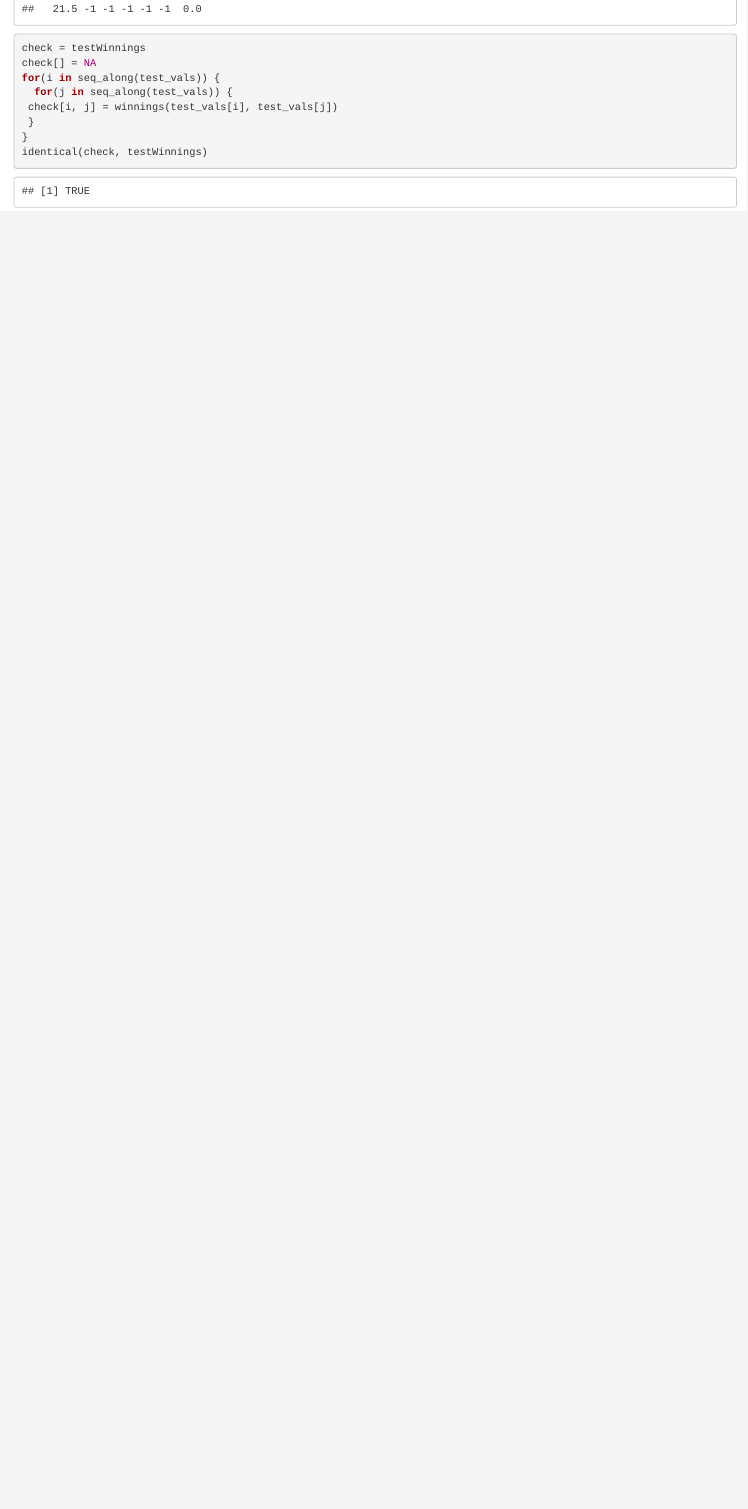
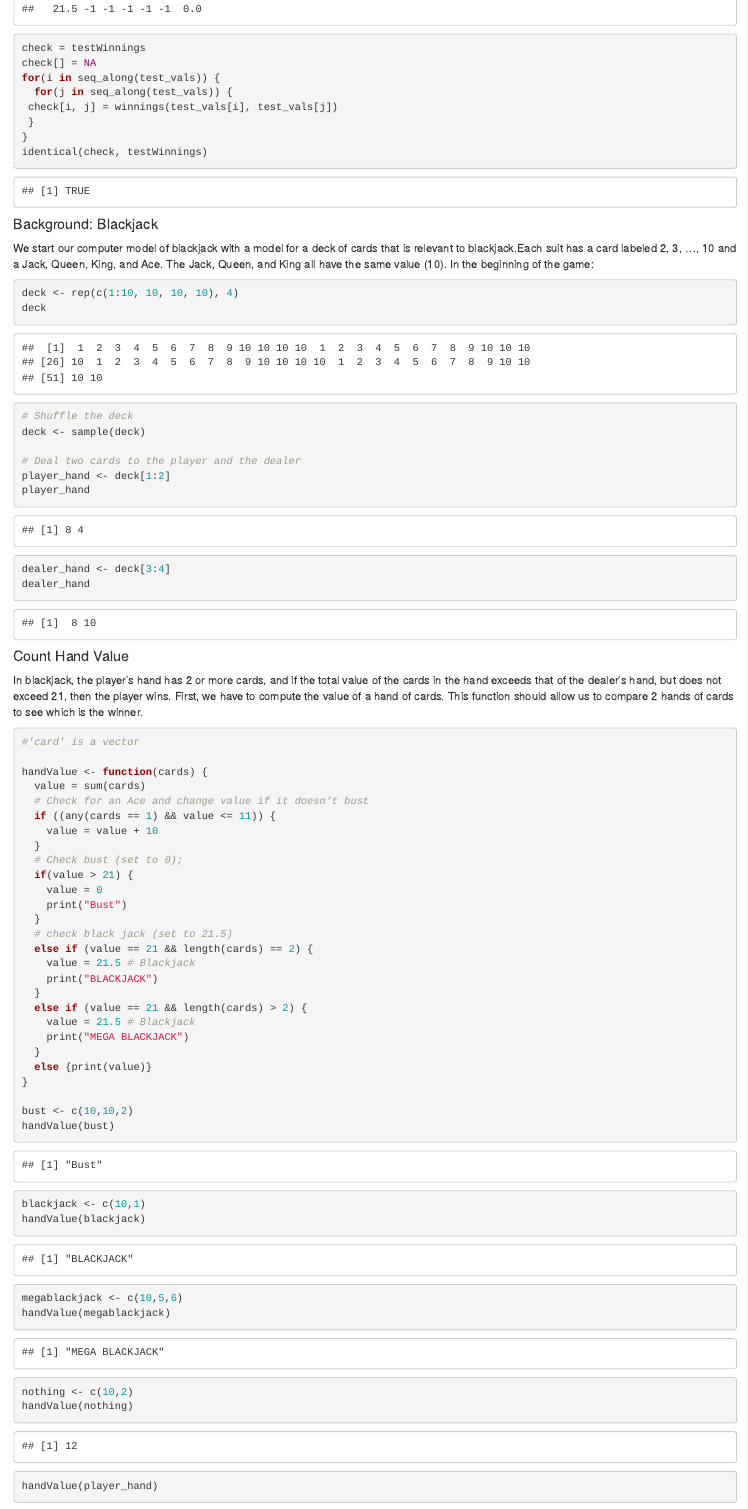
Before and after one commit to minh2803vn/FinalProjectR, an R Markdown document (R/finalproject.Rmd): the page in a window 1100 px wide, from 1320 px down. Rendered offline with R 4.5, knitr and Pandoc, with nearby package versions; code that draws random numbers runs with fixed seeds of ours; some code elsewhere in the file could not run offline.

Commit message:
Update finalproject.Rmd

````diff
--- a/R/finalproject.Rmd
+++ b/R/finalproject.Rmd
@@ -79,9 +79,62 @@ for(i in seq_along(test_vals)) {
  }
 }
 identical(check, testWinnings)
+```
 
+#### Background: Blackjack
+We start our computer model of blackjack with a model for a deck of cards that is relevant to blackjack.Each suit has a card labeled 2, 3, ..., 10 and a Jack, Queen, King, and Ace. The Jack, Queen, and King all have the same value (10). In the beginning of the game:
 
+```{r}
+deck <- rep(c(1:10, 10, 10, 10), 4)
+deck
 
+# Shuffle the deck
+deck <- sample(deck)
 
+# Deal two cards to the player and the dealer
+player_hand <- deck[1:2]
+player_hand
+dealer_hand <- deck[3:4]
+dealer_hand
+```
 
+#### Count Hand Value
+In blackjack, the player’s hand has 2 or more cards, and if the total value of the cards in the hand exceeds that of the dealer’s hand, but does not exceed 21, then the player wins. First, we have to compute the value of a hand of cards. This function should allow us to compare 2 hands of cards to see which is the winner.
 
+```{r}
+#'card' is a vector
+
+handValue <- function(cards) {
+  value = sum(cards)
+  # Check for an Ace and change value if it doesn’t bust
+  if ((any(cards == 1) && value <= 11)) {
+    value = value + 10
+  }
+  # Check bust (set to 0);
+  if(value > 21) {
+    value = 0
+    print("Bust")
+  }
+  # check black jack (set to 21.5)
+  else if (value == 21 && length(cards) == 2) {
+    value = 21.5 # Blackjack
+    print("BLACKJACK")
+  }
+  else if (value == 21 && length(cards) > 2) {
+    value = 21.5 # Blackjack
+    print("MEGA BLACKJACK")
+  }
+  else {print(value)}
+}
+
+bust <- c(10,10,2)
+handValue(bust)
+
+blackjack <- c(10,1)
+handValue(blackjack)
+megablackjack <- c(10,5,6)
+handValue(megablackjack)
+nothing <- c(10,2)
+handValue(nothing)
+
+handValue(player_hand)
````
Also changed, not shown: R/finalproject.Rmd (52 more changed lines).
